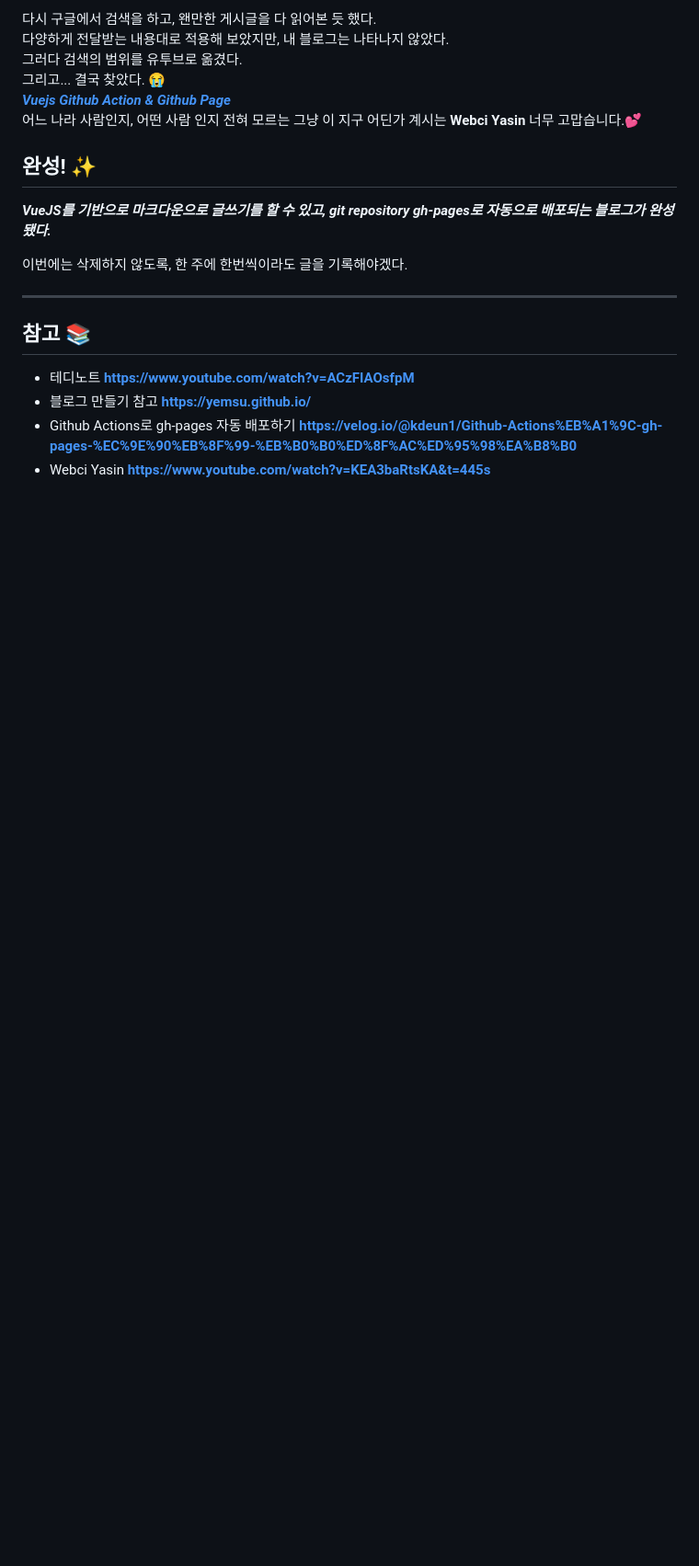
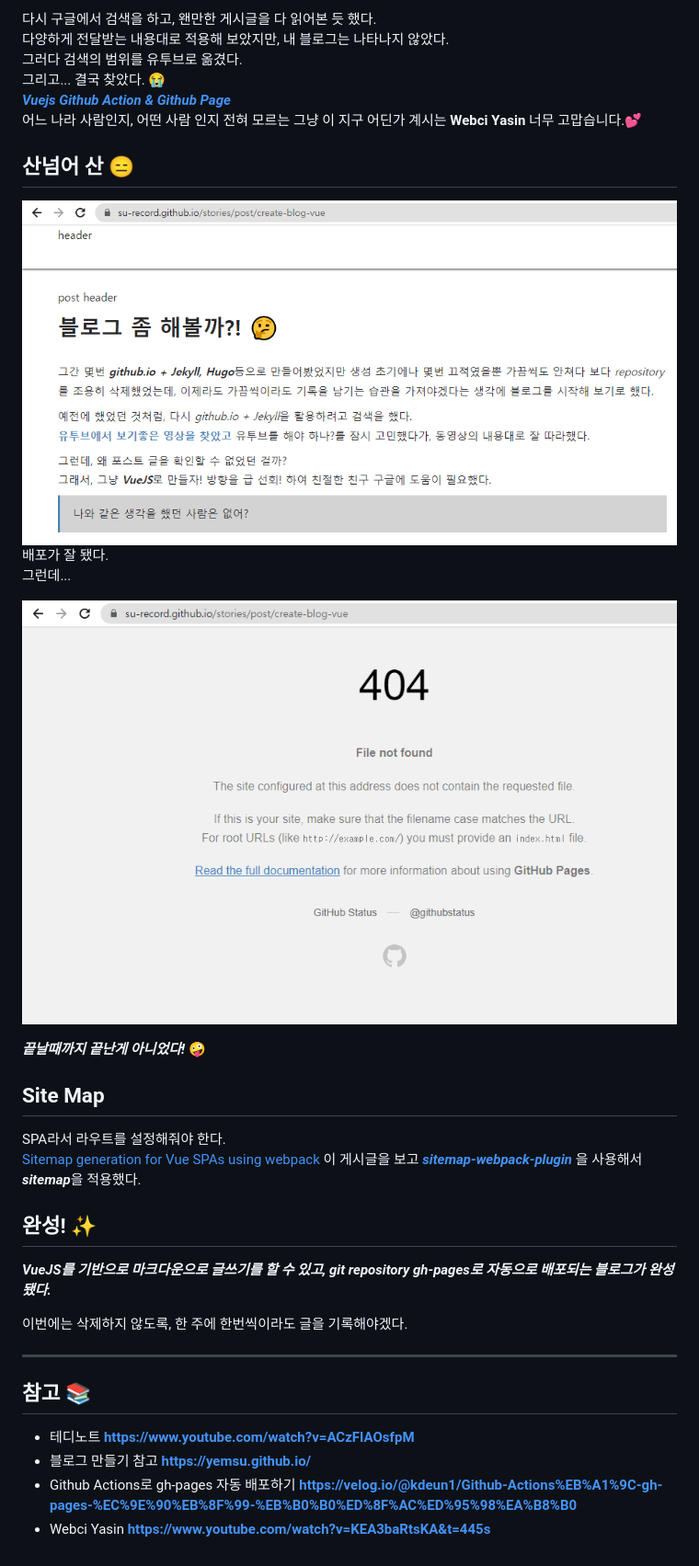
Before and after one commit to su-record/stories, a Markdown page: posts/create-blog-vue.md, the part around the change. Shown at 92% size. GitHub-like rendering; pictures changed too: images/404.png (added), images/publish.png (added); blank space fills up the shorter version.

```diff
--- a/posts/create-blog-vue.md
+++ b/posts/create-blog-vue.md
@@ -59,8 +59,23 @@ serve -s dist
 ***[Vuejs Github Action & Github Page](https://www.youtube.com/watch?v=KEA3baRtsKA&t=445s)***
 어느 나라 사람인지, 어떤 사람 인지 전혀 모르는 그냥 이 지구 어딘가 계시는 **Webci Yasin** 너무 고맙습니다.💕
 
+
+## 산넘어 산 😑
+![publish](../images/publish.png)
+배포가 잘 됐다.
+그런데...
+
+![404](../images/404.png)
+
+***끝날때까지 끝난게 아니었다!*** 🤪
+
+## Site Map
+SPA라서 라우트를 설정해줘야 한다.
+[Sitemap generation for Vue SPAs using webpack](https://www.suprithreddy.com/sitemap-generation-for-vue-spas-using-webpack/) 이 게시글을 보고 ***[sitemap-webpack-plugin](https://www.npmjs.com/package/vue-cli-plugin-sitemap)*** 을 사용해서 ***sitemap***을 적용했다.
+
 ## 완성! ✨
 ***VueJS를 기반으로 마크다운으로 글쓰기를 할 수 있고, git repository gh-pages로 자동으로 배포되는 블로그가 완성됐다.***
+
 
 이번에는 삭제하지 않도록, 한 주에 한번씩이라도 글을 기록해야겠다.
 
```
Also changed, not shown: 9 other files.
